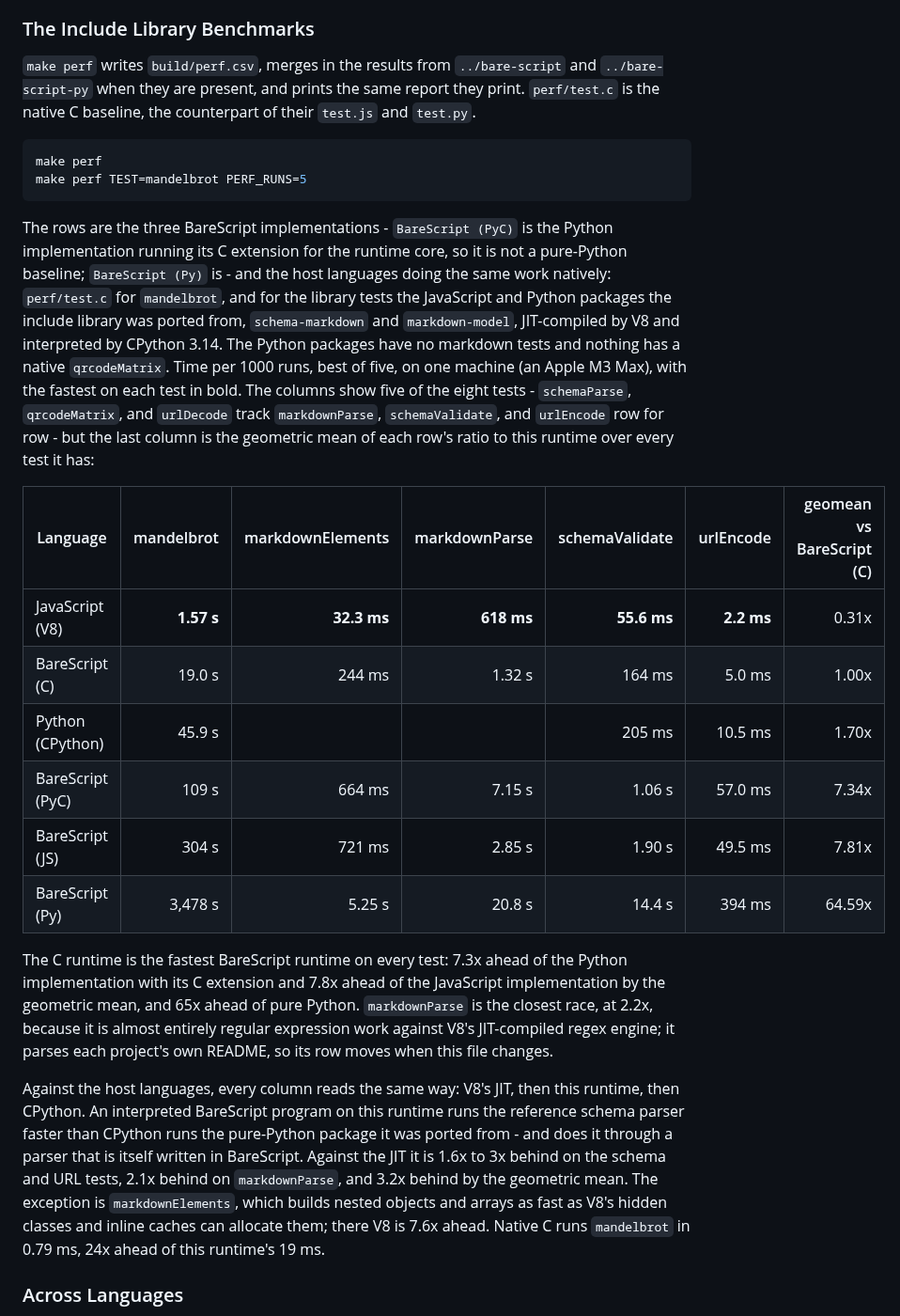
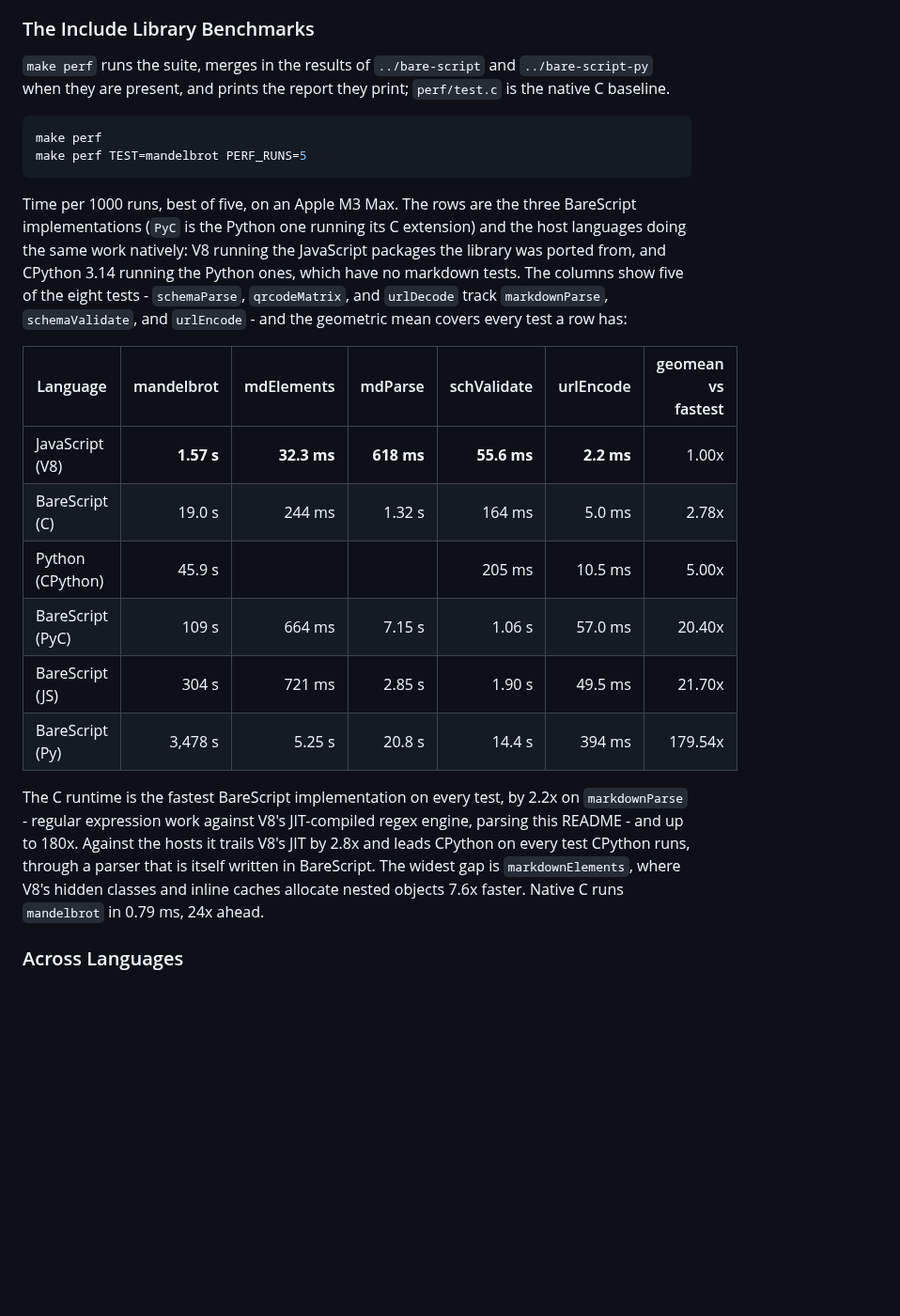
Before and after one commit to craigahobbs/bare-script-c, a Markdown page: README.md, the part around the change. Shown at 94% size. GitHub-like rendering; blank space fills up the shorter version.

Commit message:
Rank the benchmark table against the fastest, abbreviate its columns, and trim the section
Co-Authored-By: Claude Fable 5.1 <noreply@anthropic.com>

````diff
--- a/README.md
+++ b/README.md
@@ -701,49 +701,36 @@ here would understate this runtime by about 1.5x against them.
 
 ### The Include Library Benchmarks
 
-`make perf` writes `build/perf.csv`, merges in the results from `../bare-script` and
-`../bare-script-py` when they are present, and prints the same report they print. `perf/test.c`
-is the native C baseline, the counterpart of their `test.js` and `test.py`.
+`make perf` runs the suite, merges in the results of `../bare-script` and `../bare-script-py` when
+they are present, and prints the report they print; `perf/test.c` is the native C baseline.
 
 ```sh
 make perf
 make perf TEST=mandelbrot PERF_RUNS=5
 ```
 
-The rows are the three BareScript implementations - `BareScript (PyC)` is the Python
-implementation running its C extension for the runtime core, so it is not a pure-Python baseline;
-`BareScript (Py)` is - and the host languages doing the same work natively: `perf/test.c` for
-`mandelbrot`, and for the library tests the JavaScript and Python packages the include library was
-ported from, `schema-markdown` and `markdown-model`, JIT-compiled by V8 and interpreted by CPython
-3.14. The Python packages have no markdown tests and nothing has a native `qrcodeMatrix`. Time per
-1000 runs, best of five, on one machine (an Apple M3 Max), with the fastest on each test in bold.
-The columns show five of the eight tests - `schemaParse`, `qrcodeMatrix`, and `urlDecode` track
-`markdownParse`, `schemaValidate`, and `urlEncode` row for row - but the last column is the
-geometric mean of each row's ratio to this runtime over every test it has:
+Time per 1000 runs, best of five, on an Apple M3 Max. The rows are the three BareScript
+implementations (`PyC` is the Python one running its C extension) and the host languages doing the
+same work natively: V8 running the JavaScript packages the library was ported from, and CPython
+3.14 running the Python ones, which have no markdown tests. The columns show five of the eight
+tests - `schemaParse`, `qrcodeMatrix`, and `urlDecode` track `markdownParse`, `schemaValidate`,
+and `urlEncode` - and the geometric mean covers every test a row has:
 
-| Language         | mandelbrot | markdownElements | markdownParse | schemaValidate |  urlEncode | geomean vs BareScript (C) |
-| ---------------- | ---------: | ---------------: | ------------: | -------------: | ---------: | ------------------------: |
-| JavaScript (V8)  | **1.57 s** |      **32.3 ms** |    **618 ms** |    **55.6 ms** | **2.2 ms** |                     0.31x |
-| BareScript (C)   |     19.0 s |           244 ms |        1.32 s |         164 ms |     5.0 ms |                     1.00x |
-| Python (CPython) |     45.9 s |                  |               |         205 ms |    10.5 ms |                     1.70x |
-| BareScript (PyC) |      109 s |           664 ms |        7.15 s |         1.06 s |    57.0 ms |                     7.34x |
-| BareScript (JS)  |      304 s |           721 ms |        2.85 s |         1.90 s |    49.5 ms |                     7.81x |
-| BareScript (Py)  |    3,478 s |           5.25 s |        20.8 s |         14.4 s |     394 ms |                    64.59x |
+| Language         | mandelbrot |  mdElements |    mdParse | schValidate |  urlEncode | geomean vs fastest |
+| ---------------- | ---------: | ----------: | ---------: | ----------: | ---------: | -----------------: |
+| JavaScript (V8)  | **1.57 s** | **32.3 ms** | **618 ms** | **55.6 ms** | **2.2 ms** |              1.00x |
+| BareScript (C)   |     19.0 s |      244 ms |     1.32 s |      164 ms |     5.0 ms |              2.78x |
+| Python (CPython) |     45.9 s |             |            |      205 ms |    10.5 ms |              5.00x |
+| BareScript (PyC) |      109 s |      664 ms |     7.15 s |      1.06 s |    57.0 ms |             20.40x |
+| BareScript (JS)  |      304 s |      721 ms |     2.85 s |      1.90 s |    49.5 ms |             21.70x |
+| BareScript (Py)  |    3,478 s |      5.25 s |     20.8 s |      14.4 s |     394 ms |            179.54x |
 
-The C runtime is the fastest BareScript runtime on every test: 7.3x ahead of the Python
-implementation with its C extension and 7.8x ahead of the JavaScript implementation by the
-geometric mean, and 65x ahead of pure Python. `markdownParse` is the closest race, at 2.2x,
-because it is almost entirely regular expression work against V8's JIT-compiled regex engine; it
-parses each project's own README, so its row moves when this file changes.
-
-Against the host languages, every column reads the same way: V8's JIT, then this runtime, then
-CPython. An interpreted BareScript program on this runtime runs the reference schema parser
-faster than CPython runs the pure-Python package it was ported from - and does it through a
-parser that is itself written in BareScript. Against the JIT it is 1.6x to 3x behind on the
-schema and URL tests, 2.1x behind on `markdownParse`, and 3.2x behind by the geometric mean. The
-exception is `markdownElements`, which builds nested objects and arrays as fast as V8's hidden
-classes and inline caches can allocate them; there V8 is 7.6x ahead. Native C runs `mandelbrot`
-in 0.79 ms, 24x ahead of this runtime's 19 ms.
+The C runtime is the fastest BareScript implementation on every test, by 2.2x on `markdownParse` -
+regular expression work against V8's JIT-compiled regex engine, parsing this README - and up to
+180x. Against the hosts it trails V8's JIT by 2.8x and leads CPython on every test CPython runs,
+through a parser that is itself written in BareScript. The widest gap is `markdownElements`, where
+V8's hidden classes and inline caches allocate nested objects 7.6x faster. Native C runs
+`mandelbrot` in 0.79 ms, 24x ahead.
 
 ### Across Languages
 
````
